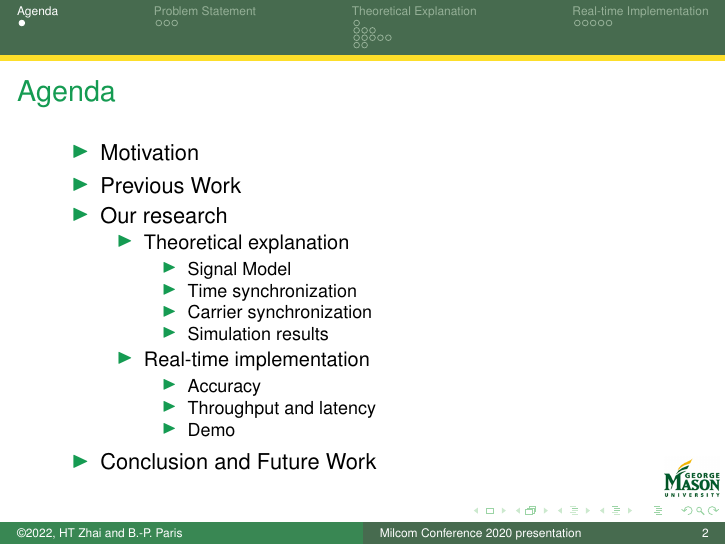
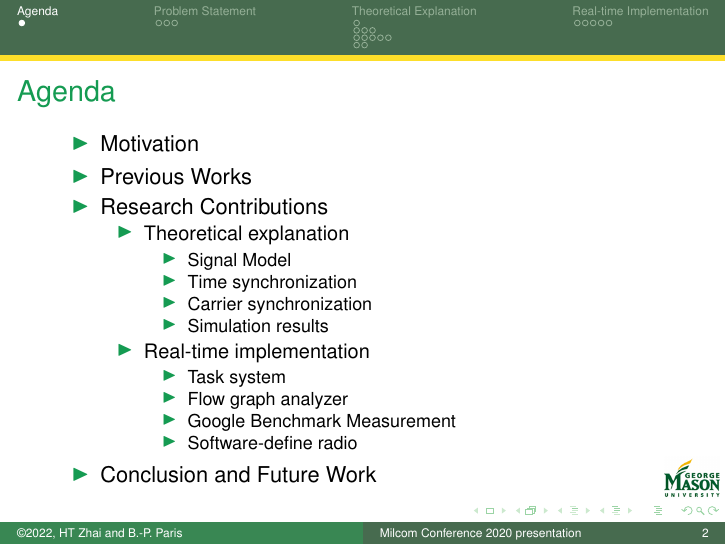
Before and after one commit to Haotian-RA/joint-detection-and-estimation-algorithm-1-19, LaTeX slides (slides/Milcom_slides.tex, which reads slides/agenda.tex): page 2 of 23. Compiled offline with pdfLaTeX.

Commit message:
Update agenda.tex

```diff
--- a/slides/agenda.tex
+++ b/slides/agenda.tex
@@ -4,8 +4,8 @@
   \frametitle{Agenda}
     \begin{itemize}
         \item{Motivation}
-        \item{Previous Work}
-        \item{Our research}
+        \item{Previous Works}
+        \item{Research Contributions}
         \begin{itemize}
             \item Theoretical explanation
                 \begin{itemize}
@@ -16,9 +16,10 @@
                 \end{itemize}
             \item Real-time implementation
                 \begin{itemize}
-                \item Accuracy
-                \item Throughput and latency
-                \item Demo
+                \item Task system
+                \item Flow graph analyzer
+                \item Google Benchmark Measurement
+                \item Software-define radio
                 \end{itemize}
         \end{itemize}
         \item{Conclusion and Future Work}
```
